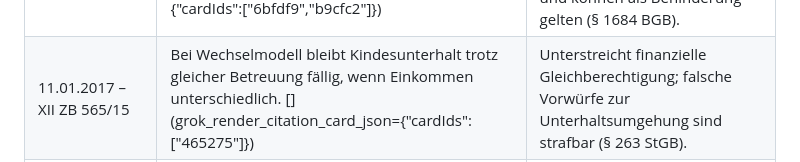
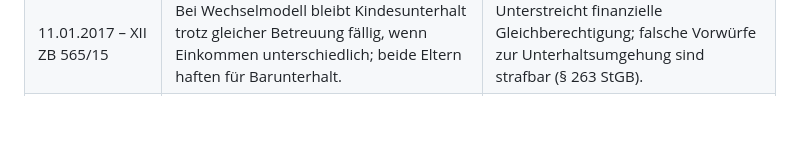
Before and after one commit to exponyl/wechselmodell-monitor, a Markdown page: README.md, the part around one of its changes. Rendered like a GitHub page; blank space fills up the shorter version.

```diff
--- a/README.md
+++ b/README.md
@@ -32,7 +32,7 @@
         </tr>
         <tr>
             <td style="border: 1px solid #ddd; padding: 8px;">11.01.2017 – XII ZB 565/15</td>
-            <td style="border: 1px solid #ddd; padding: 8px;">Bei Wechselmodell bleibt Kindesunterhalt trotz gleicher Betreuung fällig, wenn Einkommen unterschiedlich. [](grok_render_citation_card_json={"cardIds":["465275"]})</td>
+            <td style="border: 1px solid #ddd; padding: 8px;">Bei Wechselmodell bleibt Kindesunterhalt trotz gleicher Betreuung fällig, wenn Einkommen unterschiedlich; beide Eltern haften für Barunterhalt.</td>
             <td style="border: 1px solid #ddd; padding: 8px;">Unterstreicht finanzielle Gleichberechtigung; falsche Vorwürfe zur Unterhaltsumgehung sind strafbar (§ 263 StGB).</td>
         </tr>
         <tr>
```
Also changed, not shown: other parts of README.md (+7 -7 lines).
